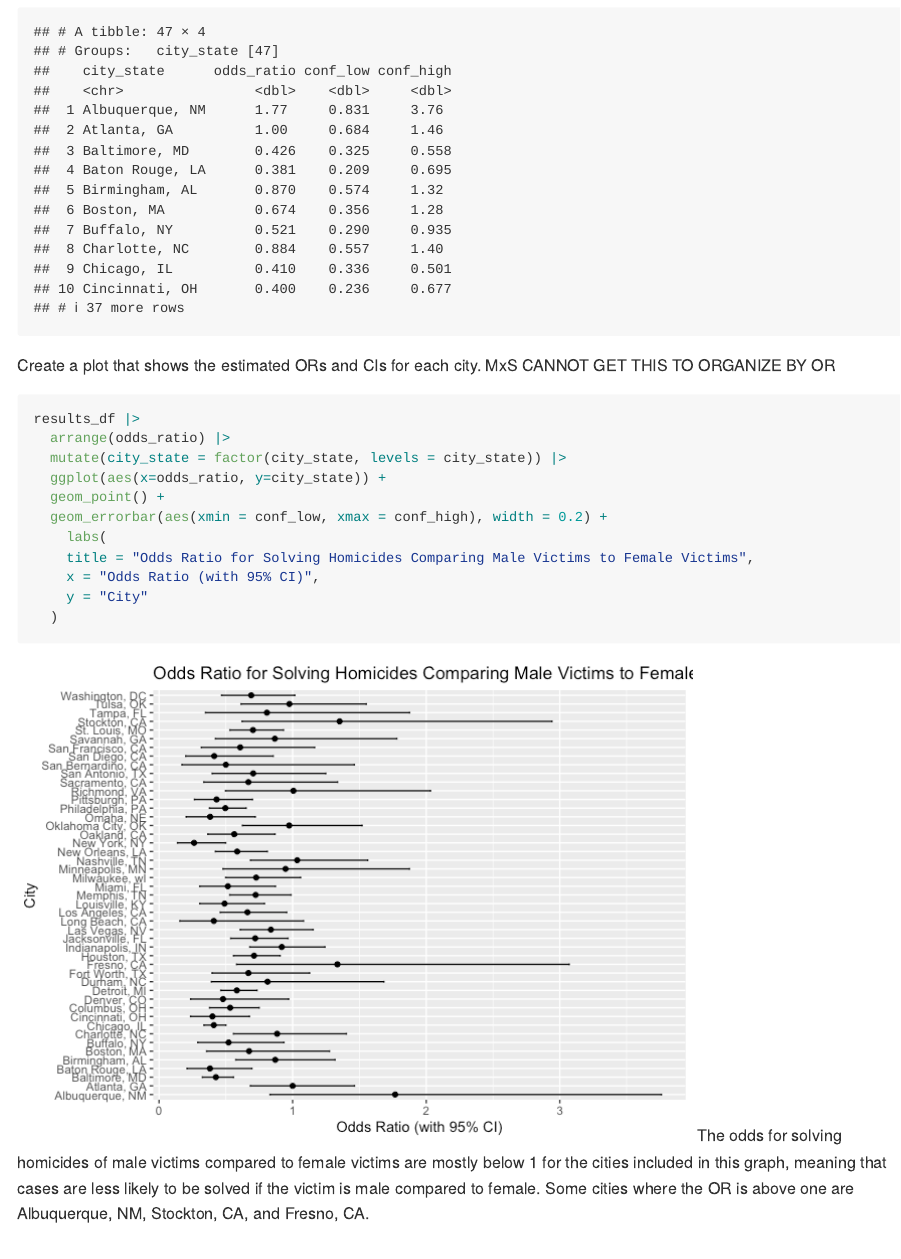
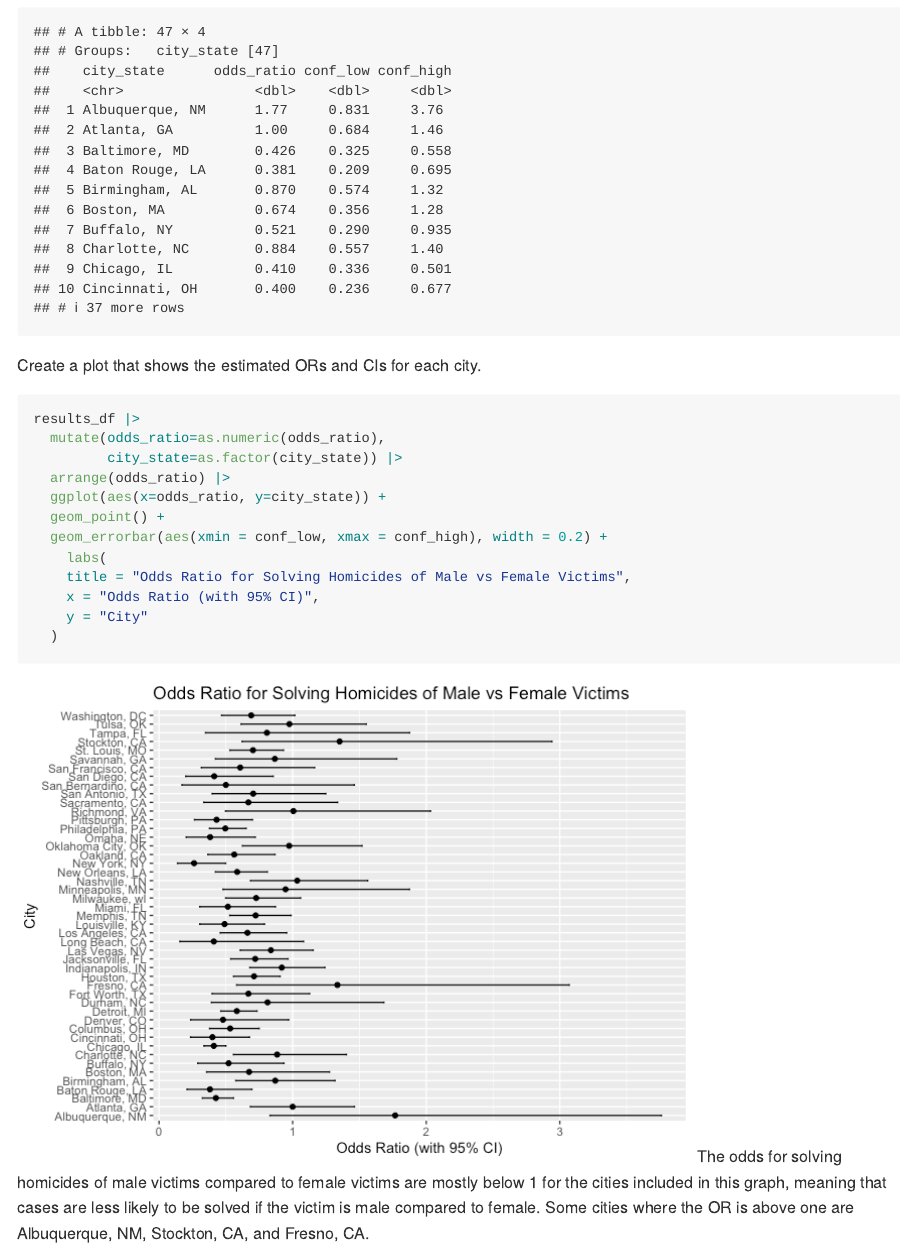
Before and after one commit to meresteinberg/p8105_hw6_ms6826, an R Markdown document (p8105_hw6_ms6826.Rmd): the page in a window 1100 px wide, from 5460 px down. The pictures show the output file p8105_hw6_ms6826.md that the author committed with the source, drawn offline in the style of GitHub; long lines of code are wrapped.

Commit message:
tried to solve issue with OR graph but couldnt fix it in office hours

````diff
--- a/p8105_hw6_ms6826.Rmd
+++ b/p8105_hw6_ms6826.Rmd
@@ -149,16 +149,16 @@ print(results_df)
 ```
 
 Create a plot that shows the estimated ORs and CIs for each city.
-MxS CANNOT GET THIS TO ORGANIZE BY OR
 ```{r}
 results_df |>
+  mutate(odds_ratio=as.numeric(odds_ratio),
+         city_state=as.factor(city_state)) |>
   arrange(odds_ratio) |>
-  mutate(city_state = factor(city_state, levels = city_state)) |>
   ggplot(aes(x=odds_ratio, y=city_state)) +
   geom_point() +
   geom_errorbar(aes(xmin = conf_low, xmax = conf_high), width = 0.2) +
     labs(
-    title = "Odds Ratio for Solving Homicides Comparing Male Victims to Female Victims",
+    title = "Odds Ratio for Solving Homicides of Male vs Female Victims",
     x = "Odds Ratio (with 95% CI)",
     y = "City"
   )
````
Also changed, not shown: p8105_hw6_ms6826.md, p8105_hw6_ms6826_files/figure-gfm/unnamed-chunk-8-1.png.
